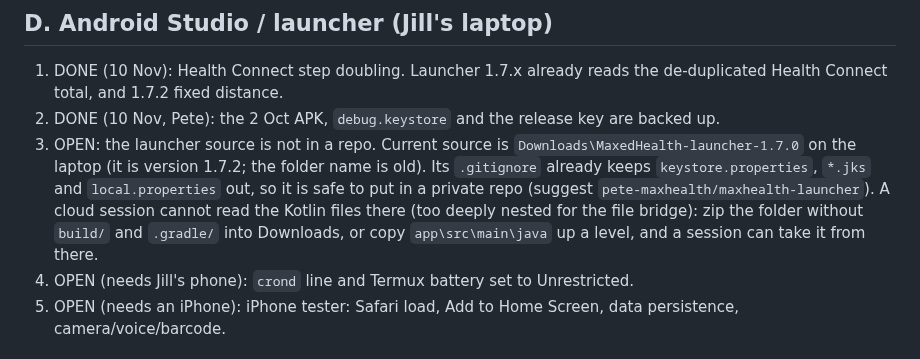
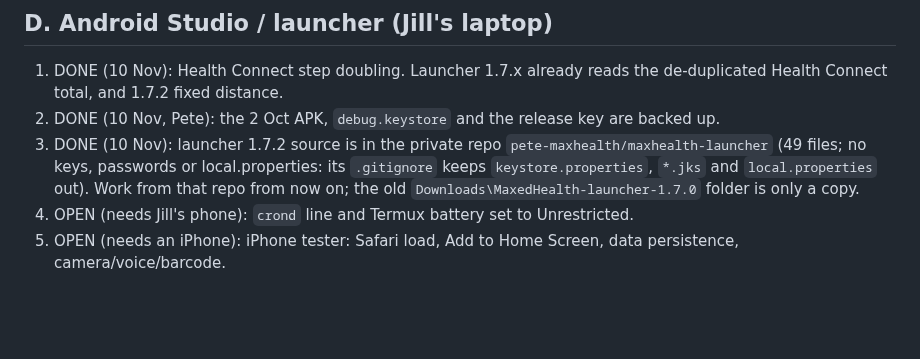
Before and after one commit to pete-maxhealth/maxhealth, a Markdown page: premium/HOME_CHECKLIST.md, the part around the change. Rendered like a GitHub page; blank space fills up the shorter version.

Commit message:
HOME_CHECKLIST: launcher source now in the private maxhealth-launcher repo
Co-Authored-By: Claude Sonnet 5.5 <noreply@anthropic.com>
Claude-Session: https://claude.ai/code/session_01FwQKt5Ra1F13muMDdUHduj

```diff
--- a/premium/HOME_CHECKLIST.md
+++ b/premium/HOME_CHECKLIST.md
@@ -28,7 +28,7 @@ Last updated 13 Oct 2026, app v3.10.1011. Order matters where marked.
 ## D. Android Studio / launcher (Jill's laptop)
 1. DONE (10 Nov): Health Connect step doubling. Launcher 1.7.x already reads the de-duplicated Health Connect total, and 1.7.2 fixed distance.
 2. DONE (10 Nov, Pete): the 2 Oct APK, `debug.keystore` and the release key are backed up.
-3. OPEN: the launcher source is not in a repo. Current source is `Downloads\MaxedHealth-launcher-1.7.0` on the laptop (it is version 1.7.2; the folder name is old). Its `.gitignore` already keeps `keystore.properties`, `*.jks` and `local.properties` out, so it is safe to put in a private repo (suggest `pete-maxhealth/maxhealth-launcher`). A cloud session cannot read the Kotlin files there (too deeply nested for the file bridge): zip the folder without `build/` and `.gradle/` into Downloads, or copy `app\src\main\java` up a level, and a session can take it from there.
+3. DONE (10 Nov): launcher 1.7.2 source is in the private repo `pete-maxhealth/maxhealth-launcher` (49 files; no keys, passwords or local.properties: its `.gitignore` keeps `keystore.properties`, `*.jks` and `local.properties` out). Work from that repo from now on; the old `Downloads\MaxedHealth-launcher-1.7.0` folder is only a copy.
 4. OPEN (needs Jill's phone): `crond` line and Termux battery set to Unrestricted.
 5. OPEN (needs an iPhone): iPhone tester: Safari load, Add to Home Screen, data persistence, camera/voice/barcode.
 
```
